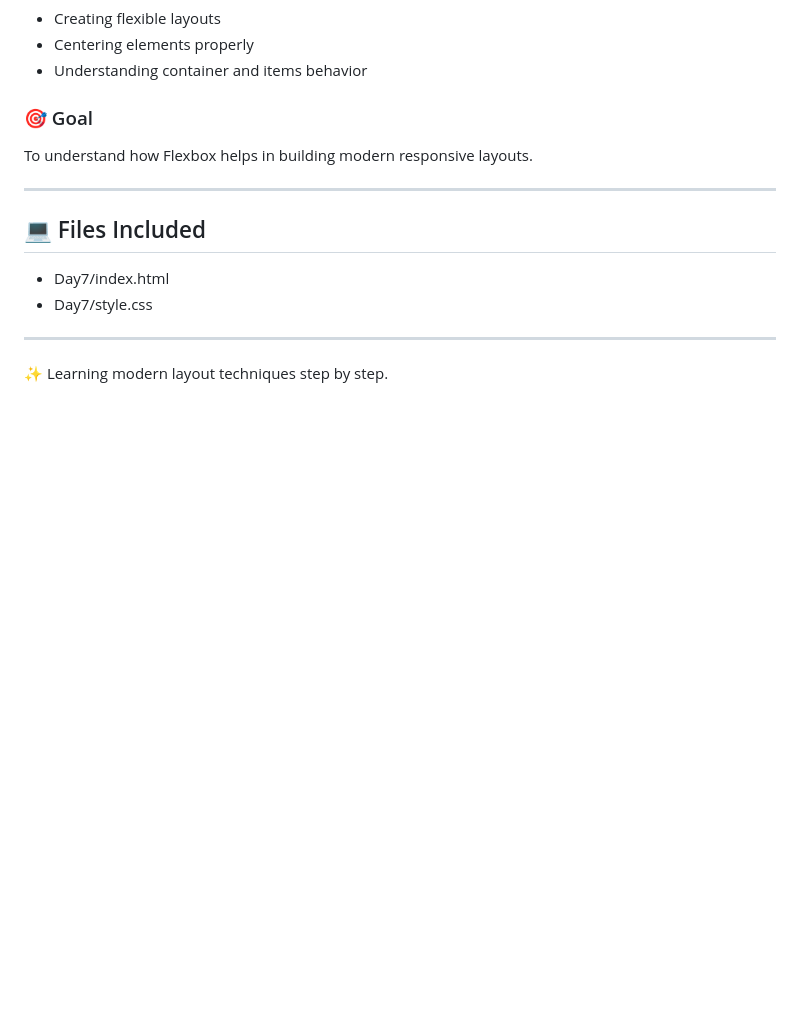
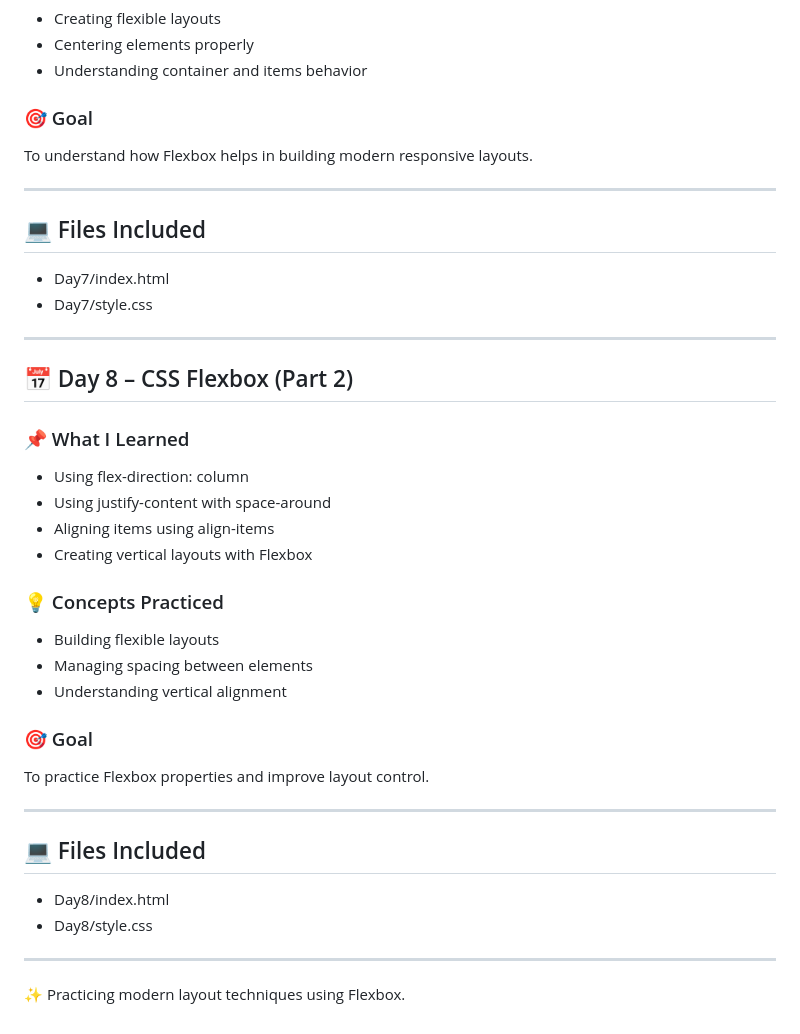
Before and after one commit to vedha13cs/CSS-Learning, a Markdown page: README.md, the part around the change. GitHub-like rendering; blank space fills up the shorter version.

Commit message:
Update README with Day 8 CSS Flexbox details
Added content for Day 8 focusing on CSS Flexbox techniques.

```diff
--- a/README.md
+++ b/README.md
@@ -170,4 +170,28 @@ To understand how Flexbox helps in building modern responsive layouts.
 
 ---
 
-✨ Learning modern layout techniques step by step.
+## 📅 Day 8 – CSS Flexbox (Part 2)
+
+### 📌 What I Learned
+- Using flex-direction: column
+- Using justify-content with space-around
+- Aligning items using align-items
+- Creating vertical layouts with Flexbox
+
+### 💡 Concepts Practiced
+- Building flexible layouts
+- Managing spacing between elements
+- Understanding vertical alignment
+
+### 🎯 Goal
+To practice Flexbox properties and improve layout control.
+
+---
+
+## 💻 Files Included
+- Day8/index.html
+- Day8/style.css
+
+---
+
+✨ Practicing modern layout techniques using Flexbox.
```
